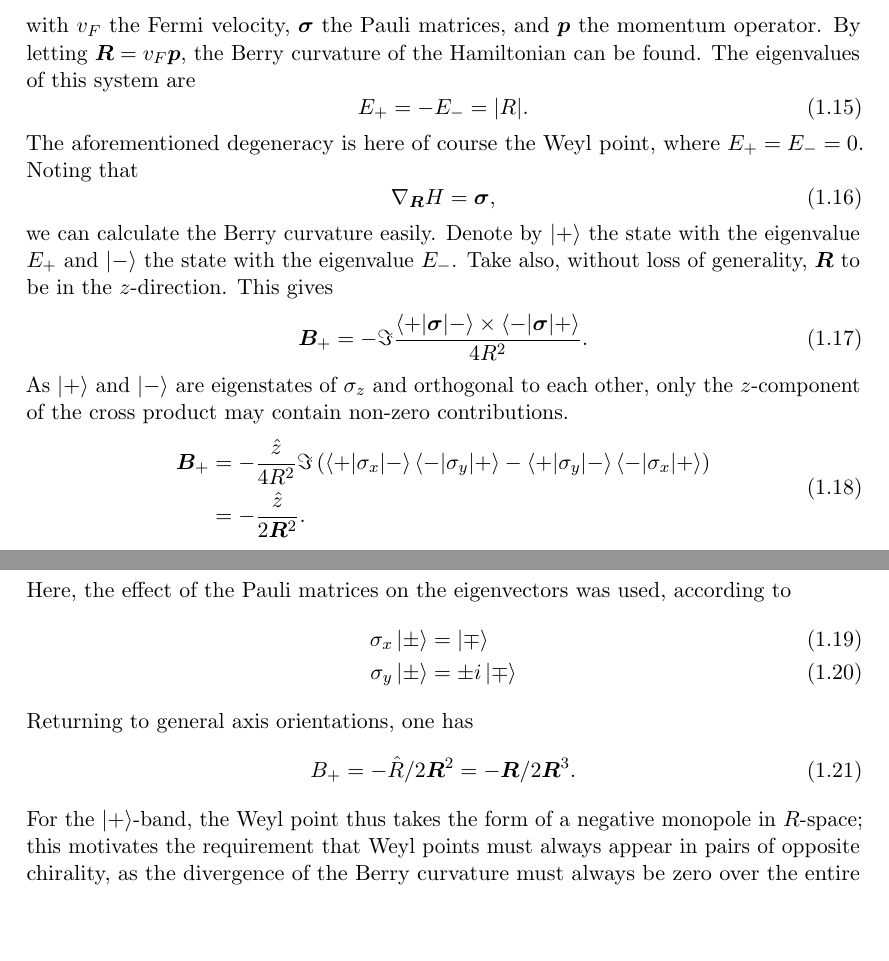
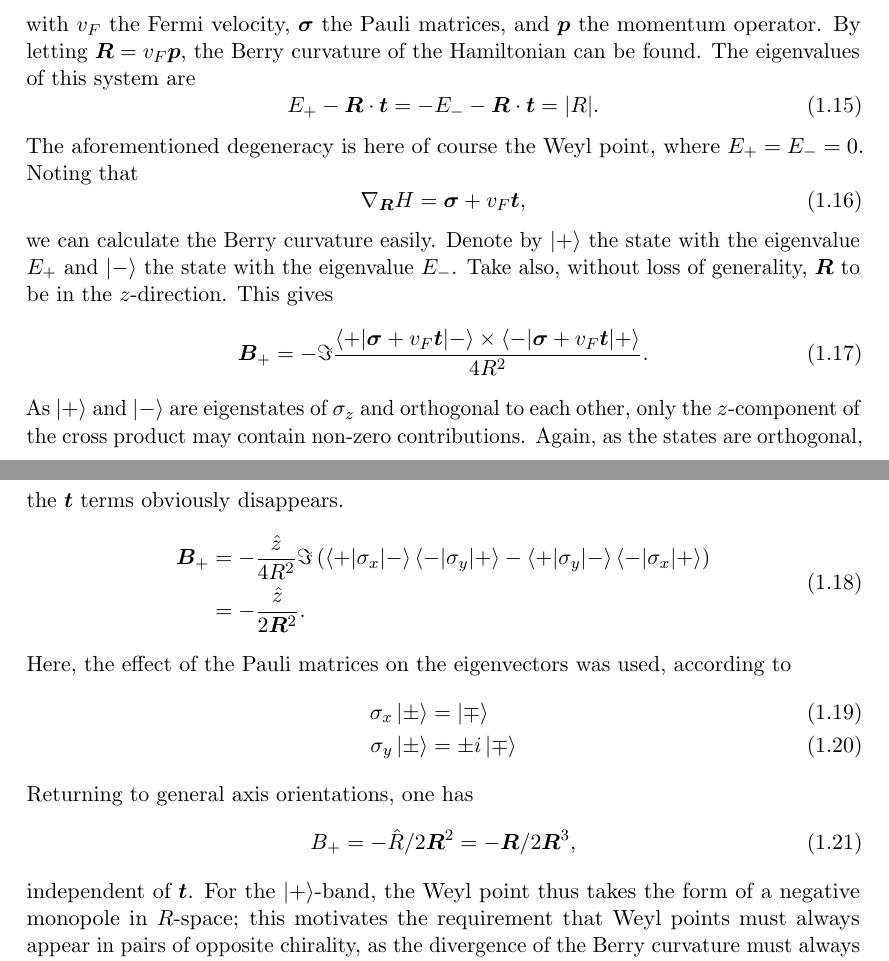
Before and after one commit to Northo/MasterThesis, a LaTeX thesis (Thesis/master.tex, which reads Thesis/preamble.tex, Thesis/sections/weylDirac.tex): two parts of pages 8 and 9 of 80 before the commit and two parts of pages 8 and 9 of 81 after it, joined at a grey line, cut so that both start at the same text, the shorter picture padded with empty space. Compiled offline with pdfLaTeX; TikZ figures are drawn from their code, not taken from saved files.

Commit message:
Minor updates

```diff
--- a/Thesis/preamble.tex
+++ b/Thesis/preamble.tex
@@ -38,3 +38,4 @@
 
 \addbibresource{Master.bib}
 \addbibresource{manual.bib}
+\renewcommand\multicitedelim{\addsemicolon\space}
--- a/Thesis/sections/weylDirac.tex
+++ b/Thesis/sections/weylDirac.tex
@@ -174,20 +174,20 @@
 
 The Hamiltonian around the Weyl point is
 \begin{equation}
-  H = v_F \vec\sigma \cdot \vec{p},
+  H = v_F (\vec{\sigma} + \vec{t}) \cdot \vec{p},
 \end{equation}
 with $v_F$ the Fermi velocity, $\vec{\sigma}$ the Pauli matrices, and $\vec{p}$ the momentum operator.
 % \todo{Now suddenly R is not dependent  on t??}
 By letting $\vec{R} = v_F \vec{p}$, the Berry curvature of the Hamiltonian can be found.
 The eigenvalues of this system are
 \begin{equation}
-    E_+ = -E_-
+    E_+  - \vec{R} \cdot \vec{t} = -E_- - \vec{R} \cdot \vec{t}
     = |R|.
 \end{equation}
 The aforementioned degeneracy is here of course the Weyl point, where $E_+ = E_- = 0$.
 Noting that
 \begin{equation}
-  \nabla_{\vec{R}} H = \vec\sigma,
+  \nabla_{\vec{R}} H = \vec\sigma + v_F \vec{t},
 \end{equation}
 we can calculate the Berry curvature easily.
 Denote by $\ket{+}$ the state with the eigenvalue $E_+$ and $\ket{-}$ the state with the eigenvalue $E_-$.
@@ -196,14 +196,15 @@
 \begin{equation}
   \vec{B}_+ = -\Im
   \frac{
-    \braket{+ | \vec\sigma | -}
+    \braket{+ | \vec\sigma + v_F \vec{t}| -}
     \times
-    \braket{- | \vec\sigma | +}
+    \braket{- | \vec\sigma + v_F \vec{t} | +}
   }{
     4 R^2
   }.
 \end{equation}
 As $\ket{+}$ and $\ket{-}$ are eigenstates of $\sigma_z$ and orthogonal to each other, only the $z$-component of the cross product may contain non-zero contributions.
+Again, as the states are orthogonal, the \( \vec{t} \) terms obviously disappears.
 \begin{equation}
   \begin{split}
     \vec{B}_+ &= - \frac{\hat{z}}{4 R^2}
@@ -224,8 +225,9 @@
 \end{align}
 Returning to general axis orientations, one has
 \begin{equation}
-  B_+ = - \hat{R} / 2\vec{R}^2 = - \vec{R} / 2 \vec{R}^3.
+  B_+ = - \hat{R} / 2\vec{R}^2 = - \vec{R} / 2 \vec{R}^3,
 \end{equation}
+independent of \( \vec{t} \).
 For the $\ket{+}$-band, the Weyl point thus takes the form of a negative monopole in $R$-space;
 this motivates the requirement that Weyl points must always appear in pairs of opposite chirality, as the divergence of the Berry curvature must always be zero over the entire sample.
 \todo{There should probably be some care taken here with the sign of $v_F$.}
```
Also changed, not shown: Thesis/master.pdf.
